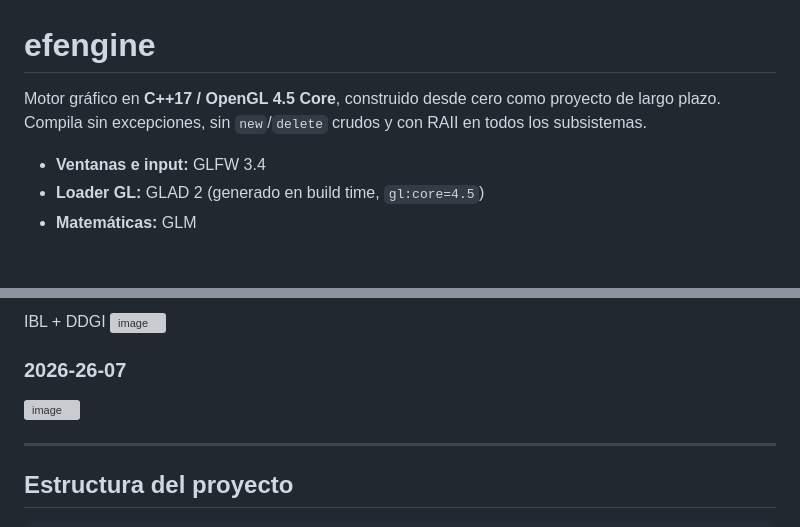
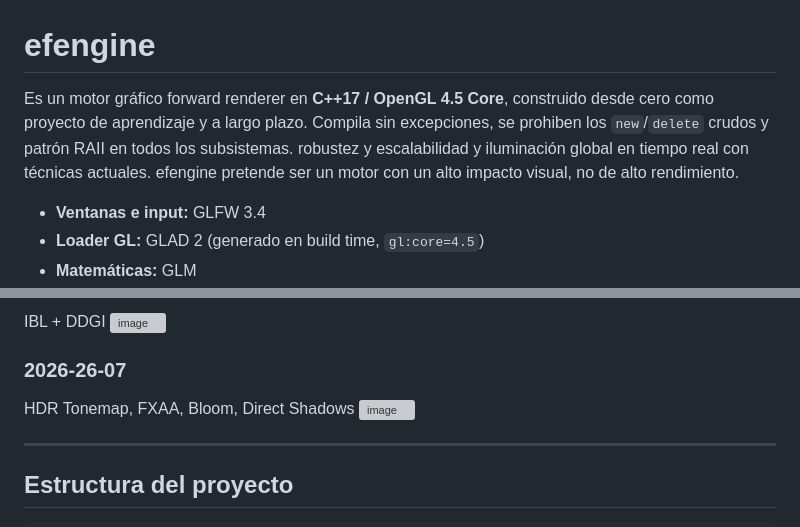
Before and after one commit to elFonTii/efengine, a Markdown page: README.md, 2 parts joined by grey strips. Drawn GitHub-style; blank space fills up the shorter version; grey boxes are pictures that could not be loaded.

Commit message:
Revise README for clarity and add new features
Updated project description for clarity and detail, emphasizing its purpose as a learning project and its visual impact. Added new features related to HDR Tonemap, FXAA, Bloom, and Direct Shadows.

```diff
--- a/README.md
+++ b/README.md
@@ -1,6 +1,6 @@
 # efengine
 
-Motor gráfico en **C++17 / OpenGL 4.5 Core**, construido desde cero como proyecto de largo plazo. Compila sin excepciones, sin `new`/`delete` crudos y con RAII en todos los subsistemas.
+Es un motor gráfico forward renderer en **C++17 / OpenGL 4.5 Core**,  construido desde cero como proyecto de aprendizaje y a largo plazo. Compila sin excepciones, se prohiben los `new`/`delete` crudos y patrón RAII en todos los subsistemas. robustez y escalabilidad y iluminación global en tiempo real con técnicas actuales. efengine pretende ser un motor con un alto impacto visual, no de alto rendimiento.
 
 - **Ventanas e input:** GLFW 3.4
 - **Loader GL:** GLAD 2 (generado en build time, `gl:core=4.5`)
@@ -16,6 +16,7 @@ IBL + DDGI
 <img width="1916" height="1026" alt="image" src="https://github.com/user-attachments/assets/e50cc748-67d5-40ce-b03f-daafa469b616" />
 
 ### 2026-26-07
+HDR Tonemap, FXAA, Bloom, Direct Shadows
 <img width="1919" height="1031" alt="image" src="https://github.com/user-attachments/assets/5144fd21-405d-4fd4-ac80-02e6f254d224" />
 
 ---
```
